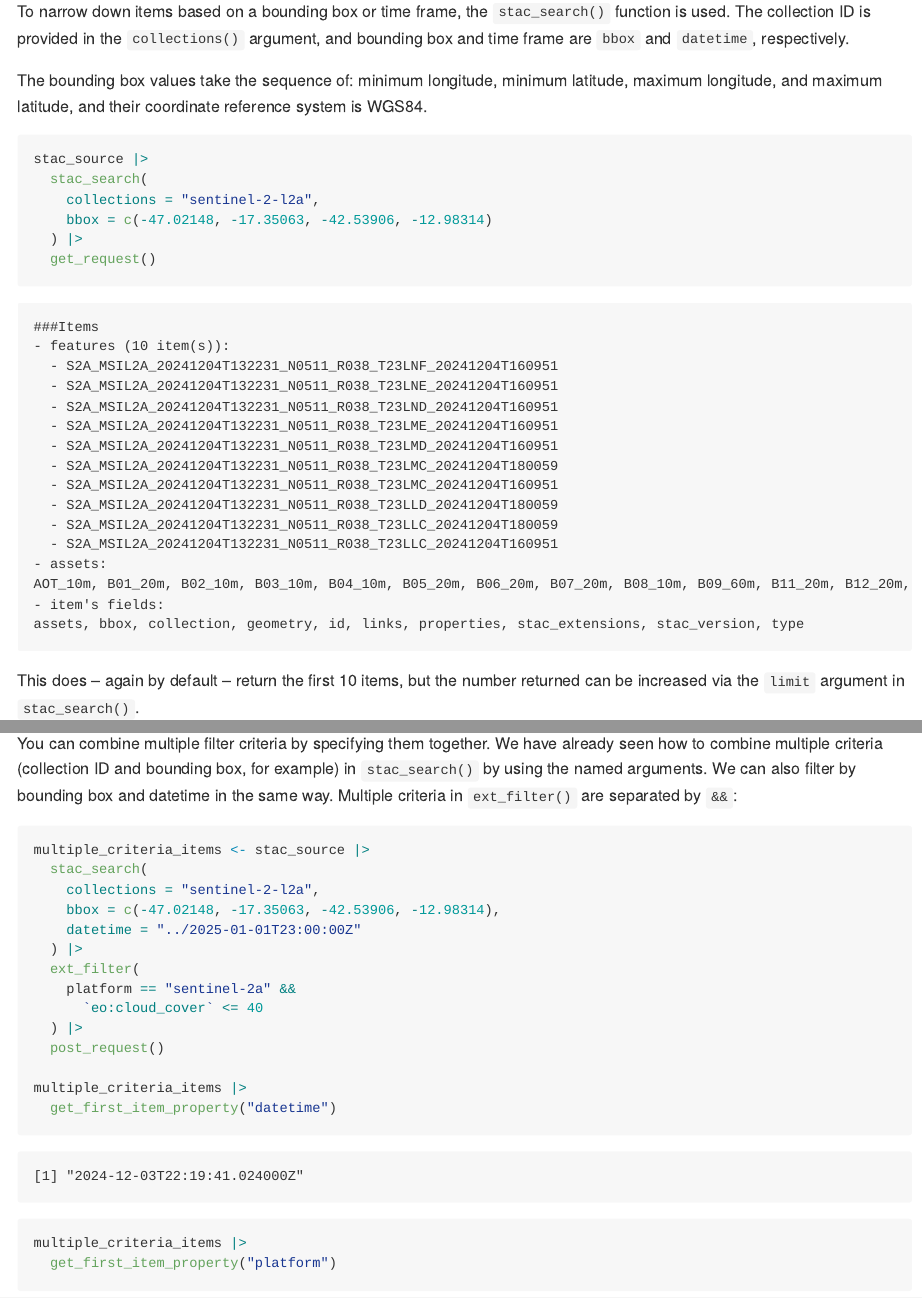
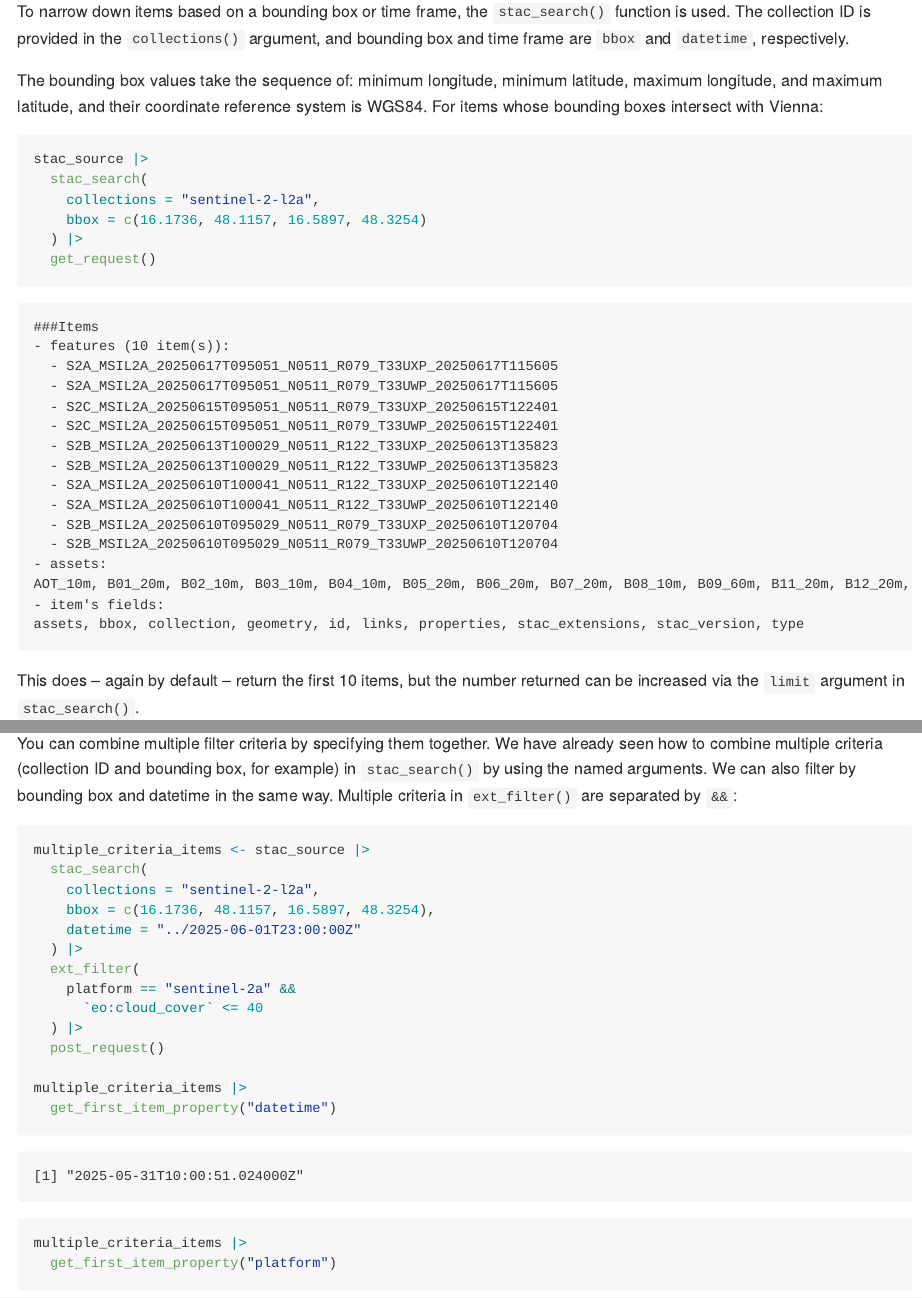
Before and after one commit to eopf-toolkit/eopf-tooling-guide, a Quarto document (docs/tutorials/stac_zarr/R/eopf_stac_access.qmd): the page in a window 1100 px wide, from 8800 px down, and a second part further down, joined at a grey line. The pictures show the output file docs/tutorials/stac_zarr/R/eopf_stac_access.md that the author committed with the source, drawn offline in the style of GitHub.

Commit message:
Update bounding box to vienna

````diff
--- a/docs/tutorials/stac_zarr/R/eopf_stac_access.qmd
+++ b/docs/tutorials/stac_zarr/R/eopf_stac_access.qmd
@@ -203,13 +203,13 @@ If the goal is to access data from a specific mission, it is best to _search_ wi
 
 To narrow down items based on a bounding box or time frame, the `stac_search()` function is used. The collection ID is provided in the `collections()` argument, and bounding box and time frame are `bbox` and `datetime`, respectively.
 
-The bounding box values take the sequence of: minimum longitude, minimum latitude, maximum longitude, and maximum latitude, and their coordinate reference system is WGS84.
+The bounding box values take the sequence of: minimum longitude, minimum latitude, maximum longitude, and maximum latitude, and their coordinate reference system is WGS84. For items whose bounding boxes intersect with Vienna:
 
 ```{r search-items-bbox}
 stac_source |>
   stac_search(
     collections = "sentinel-2-l2a",
-    bbox = c(-47.02148, -17.35063, -42.53906, -12.98314)
+    bbox = c(16.1736, 48.1157, 16.5897, 48.3254)
   ) |>
   get_request()
 ```
@@ -357,8 +357,8 @@ You can combine multiple filter criteria by specifying them together. We have al
 multiple_criteria_items <- stac_source |>
   stac_search(
     collections = "sentinel-2-l2a",
-    bbox = c(-47.02148, -17.35063, -42.53906, -12.98314),
-    datetime = "../2025-01-01T23:00:00Z"
+    bbox = c(16.1736, 48.1157, 16.5897, 48.3254),
+    datetime = "../2025-06-01T23:00:00Z"
   ) |>
   ext_filter(
     platform == "sentinel-2a" &&
````
Also changed, not shown: docs/tutorials/stac_zarr/R/eopf_stac_access.md.
